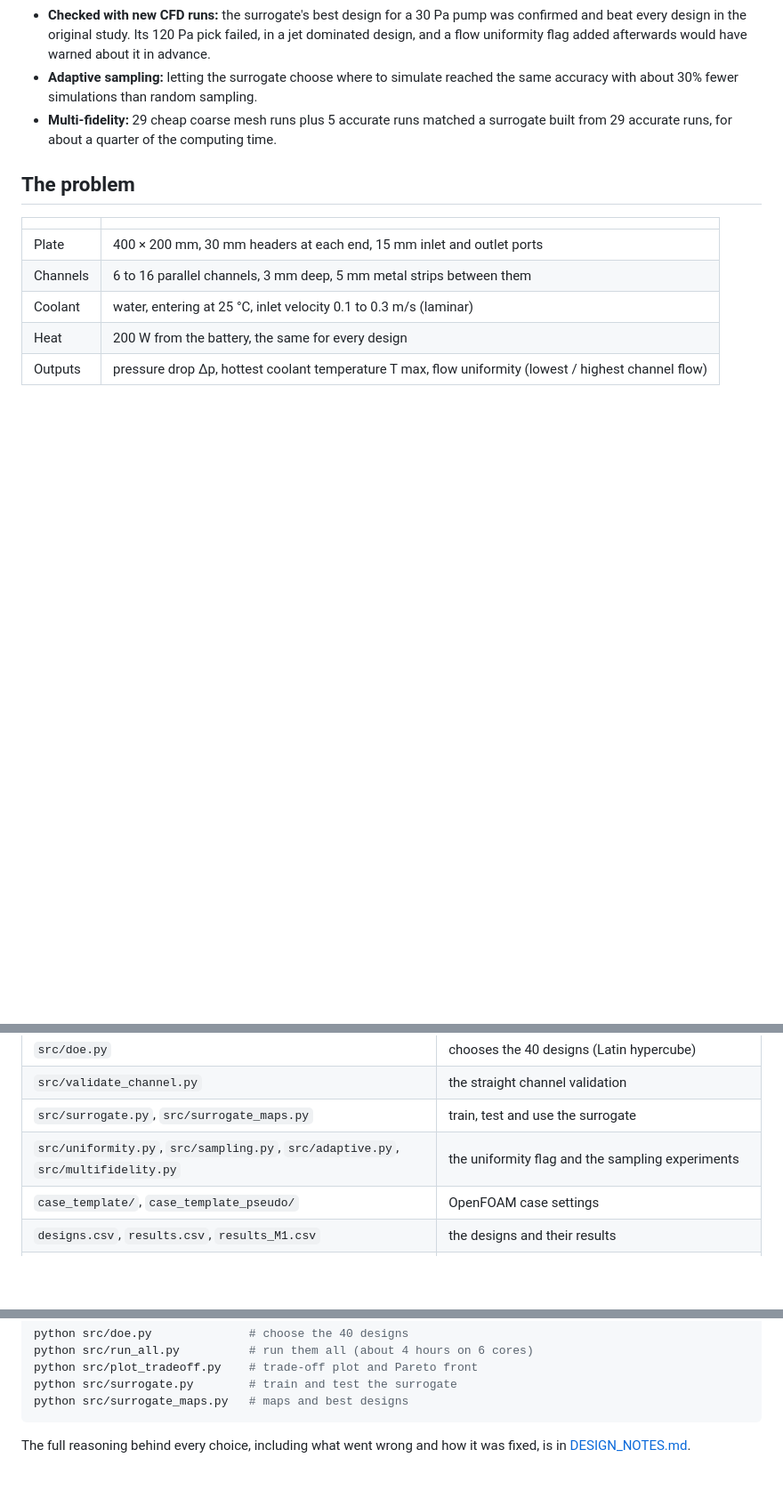
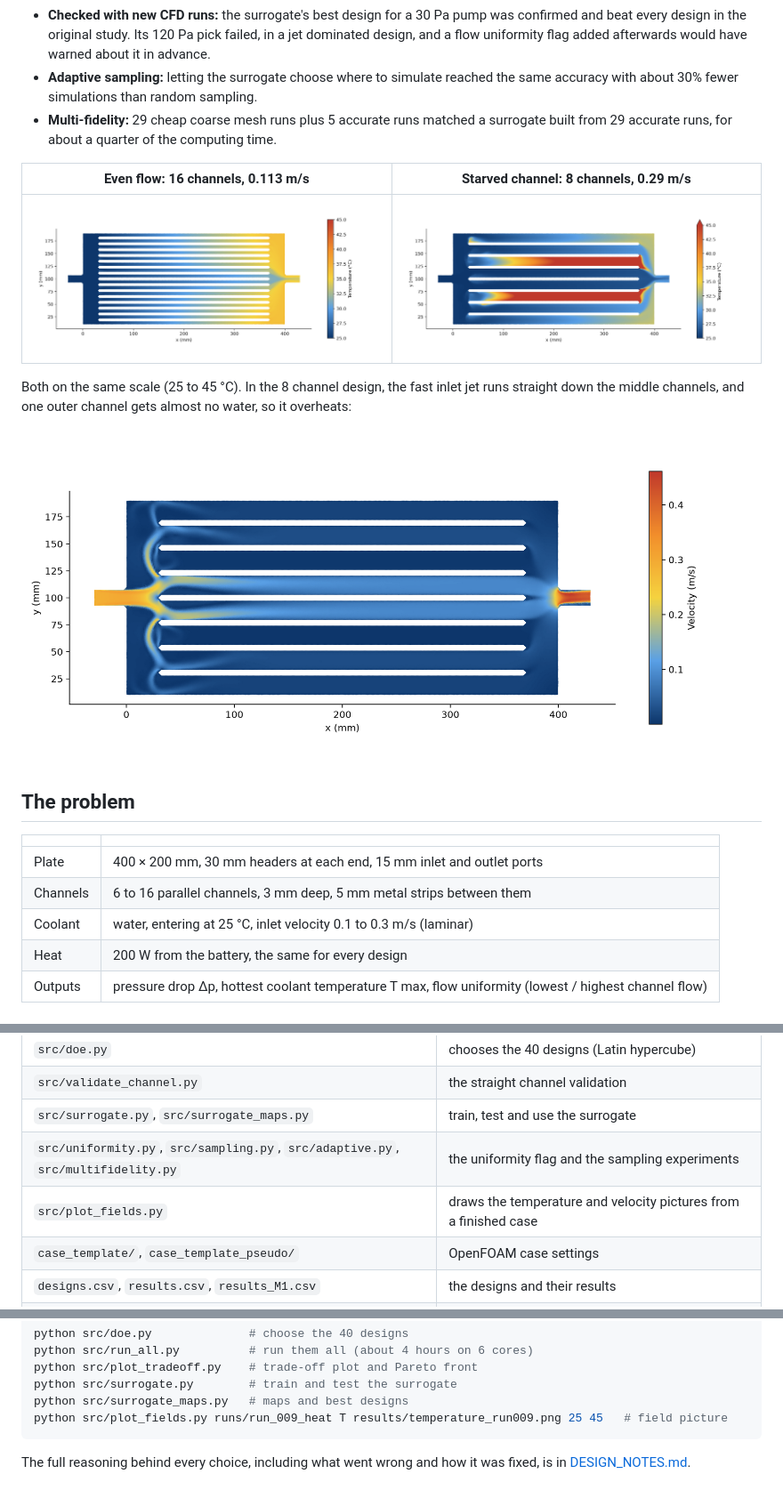
Before and after one commit to toporefiona/coldplate-cfd, a Markdown page: README.md, 3 parts joined by grey strips. Shown at 89% size. Drawn GitHub-style; pictures changed too: results/temperature_N16_U0113.png (added), results/temperature_run009.png (added), results/velocity_run009.png (added); blank space fills up the shorter version.

Commit message:
README: temperature and velocity pictures

````diff
--- a/README.md
+++ b/README.md
@@ -16,6 +16,14 @@ The plate has parallel water channels under a battery giving off 200 W. More cha
 - **Checked with new CFD runs:** the surrogate's best design for a 30 Pa pump was confirmed and beat every design in the original study. Its 120 Pa pick failed, in a jet dominated design, and a flow uniformity flag added afterwards would have warned about it in advance.
 - **Adaptive sampling:** letting the surrogate choose where to simulate reached the same accuracy with about 30% fewer simulations than random sampling.
 - **Multi-fidelity:** 29 cheap coarse mesh runs plus 5 accurate runs matched a surrogate built from 29 accurate runs, for about a quarter of the computing time.
+
+| Even flow: 16 channels, 0.113 m/s | Starved channel: 8 channels, 0.29 m/s |
+| --- | --- |
+| ![Even temperature across the plate](results/temperature_N16_U0113.png) | ![One channel overheating](results/temperature_run009.png) |
+
+Both on the same scale (25 to 45 °C). In the 8 channel design, the fast inlet jet runs straight down the middle channels, and one outer channel gets almost no water, so it overheats:
+
+![Velocity in the 8 channel design at 0.29 m/s](results/velocity_run009.png)
 
 ## The problem
 
@@ -115,6 +125,7 @@ The final surrogate maps every design and finds the coolest one for any pump:
 | `src/validate_channel.py` | the straight channel validation |
 | `src/surrogate.py`, `src/surrogate_maps.py` | train, test and use the surrogate |
 | `src/uniformity.py`, `src/sampling.py`, `src/adaptive.py`, `src/multifidelity.py` | the uniformity flag and the sampling experiments |
+| `src/plot_fields.py` | draws the temperature and velocity pictures from a finished case |
 | `case_template/`, `case_template_pseudo/` | OpenFOAM case settings |
 | `designs.csv`, `results.csv`, `results_M1.csv` | the designs and their results |
 | `results/` | all plots |
@@ -135,6 +146,7 @@ python src/run_all.py          # run them all (about 4 hours on 6 cores)
 python src/plot_tradeoff.py    # trade-off plot and Pareto front
 python src/surrogate.py        # train and test the surrogate
 python src/surrogate_maps.py   # maps and best designs
+python src/plot_fields.py runs/run_009_heat T results/temperature_run009.png 25 45   # field picture
 ```
 
 The full reasoning behind every choice, including what went wrong and how it was fixed, is in [DESIGN_NOTES.md](DESIGN_NOTES.md).
````
Also changed, not shown: other parts of README.md (+3 -1 lines), 1 other file.
